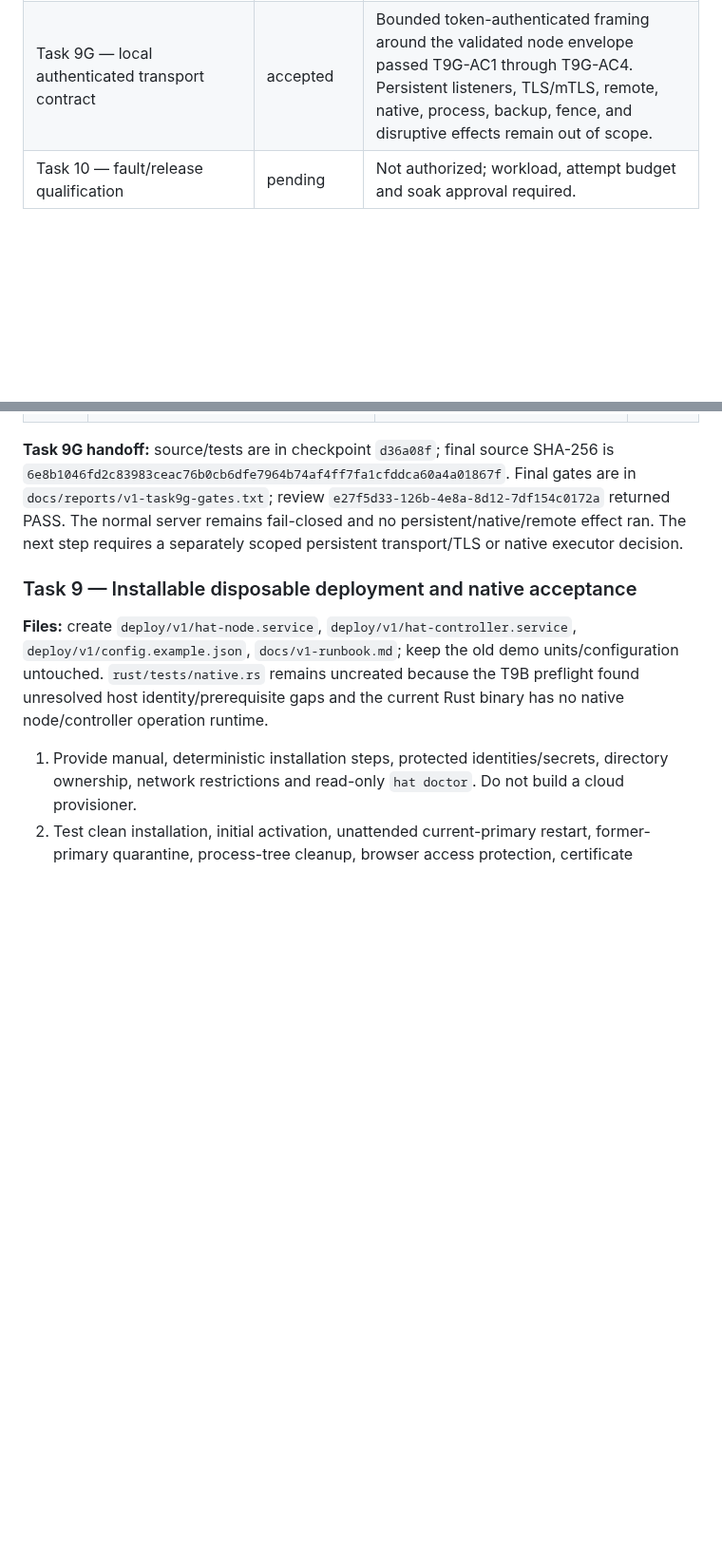
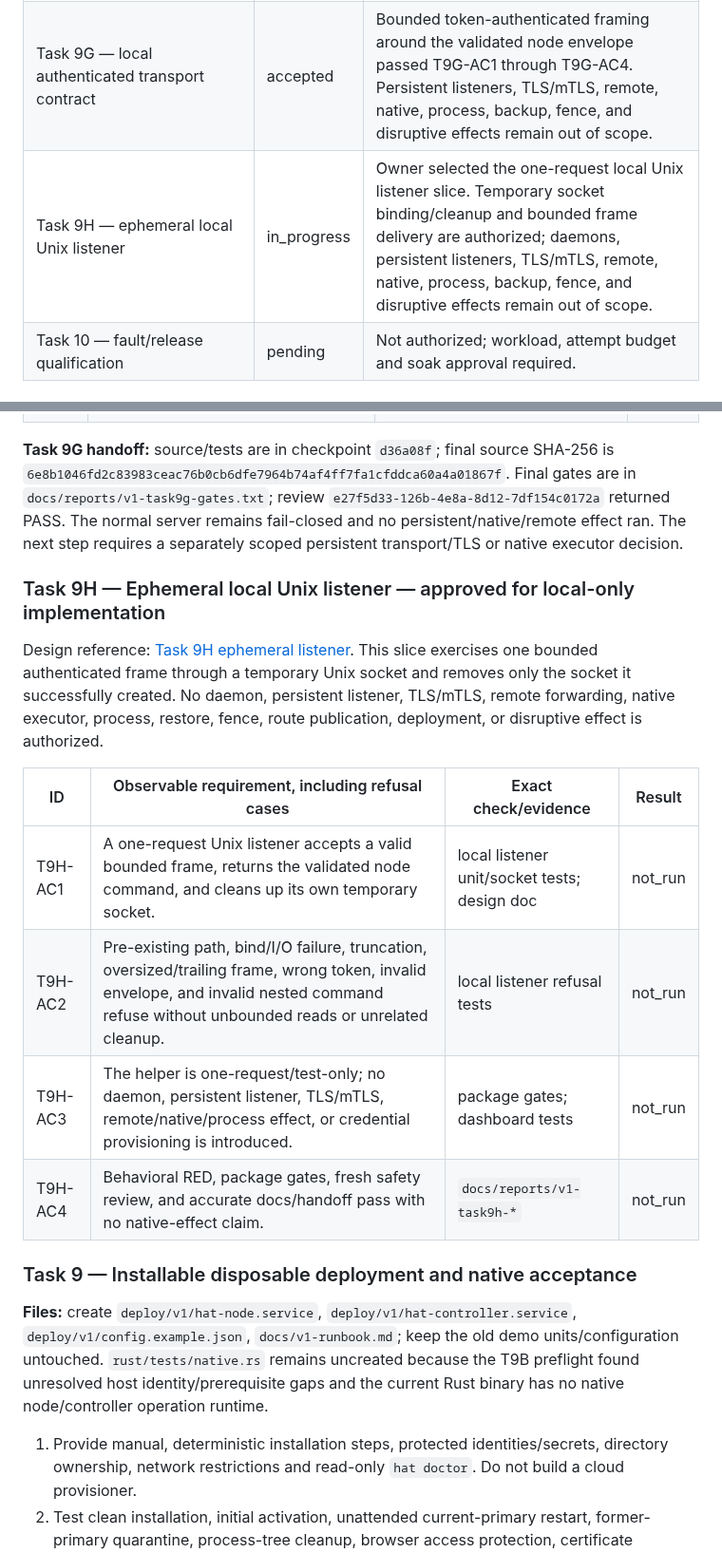
Before and after one commit to burggraf/highly-available-trailbase, a Markdown page: docs/plans/2026-09-11-v1-manual-failover.md, 2 parts joined by grey strips. Shown at 95% size. Drawn GitHub-style; blank space fills up the shorter version.

Commit message:
Define Task 9H ephemeral listener

```diff
--- a/docs/plans/2026-09-11-v1-manual-failover.md
+++ b/docs/plans/2026-09-11-v1-manual-failover.md
@@ -34,6 +34,7 @@ This section is the authoritative restart tracker. Follow [AGENTS.md](../../AGEN
 | Task 9E — local node boundary contract | accepted | Local versioned node command/observation envelopes and exact state binding passed T9E-AC1 through T9E-AC4. Transport, executors, process, backup, fence, forwarding, remote, and disruptive effects remain out of scope. |
 | Task 9F — local node-forwarding boundary | accepted | In-memory command conversion, observation validation, injected executor dispatch, and refusal tests passed T9F-AC1 through T9F-AC4. Transport, native, remote, backup, fence, and disruptive effects remain out of scope. |
 | Task 9G — local authenticated transport contract | accepted | Bounded token-authenticated framing around the validated node envelope passed T9G-AC1 through T9G-AC4. Persistent listeners, TLS/mTLS, remote, native, process, backup, fence, and disruptive effects remain out of scope. |
+| Task 9H — ephemeral local Unix listener | in_progress | Owner selected the one-request local Unix listener slice. Temporary socket binding/cleanup and bounded frame delivery are authorized; daemons, persistent listeners, TLS/mTLS, remote, native, process, backup, fence, and disruptive effects remain out of scope. |
 | Task 10 — fault/release qualification | pending | Not authorized; workload, attempt budget and soak approval required. |
 
 ### Task 2 completion contract — approved and accepted
@@ -603,6 +604,17 @@ Design reference: [Task 9G local transport](2026-09-11-task9g-local-transport-de
 
 **Task 9G handoff:** source/tests are in checkpoint `d36a08f`; final source SHA-256 is `6e8b1046fd2c83983ceac76b0cb6dfe7964b74af4ff7fa1cfddca60a4a01867f`. Final gates are in `docs/reports/v1-task9g-gates.txt`; review `e27f5d33-126b-4e8a-8d12-7df154c0172a` returned PASS. The normal server remains fail-closed and no persistent/native/remote effect ran. The next step requires a separately scoped persistent transport/TLS or native executor decision.
 
+### Task 9H — Ephemeral local Unix listener — approved for local-only implementation
+
+Design reference: [Task 9H ephemeral listener](2026-09-11-task9h-ephemeral-listener-design.md). This slice exercises one bounded authenticated frame through a temporary Unix socket and removes only the socket it successfully created. No daemon, persistent listener, TLS/mTLS, remote forwarding, native executor, process, restore, fence, route publication, deployment, or disruptive effect is authorized.
+
+| ID | Observable requirement, including refusal cases | Exact check/evidence | Result |
+| --- | --- | --- | --- |
+| T9H-AC1 | A one-request Unix listener accepts a valid bounded frame, returns the validated node command, and cleans up its own temporary socket. | local listener unit/socket tests; design doc | not_run |
+| T9H-AC2 | Pre-existing path, bind/I/O failure, truncation, oversized/trailing frame, wrong token, invalid envelope, and invalid nested command refuse without unbounded reads or unrelated cleanup. | local listener refusal tests | not_run |
+| T9H-AC3 | The helper is one-request/test-only; no daemon, persistent listener, TLS/mTLS, remote/native/process effect, or credential provisioning is introduced. | package gates; dashboard tests | not_run |
+| T9H-AC4 | Behavioral RED, package gates, fresh safety review, and accurate docs/handoff pass with no native-effect claim. | `docs/reports/v1-task9h-*` | not_run |
+
 ### Task 9 — Installable disposable deployment and native acceptance
 
 **Files:** create `deploy/v1/hat-node.service`, `deploy/v1/hat-controller.service`, `deploy/v1/config.example.json`, `docs/v1-runbook.md`; keep the old demo units/configuration untouched. `rust/tests/native.rs` remains uncreated because the T9B preflight found unresolved host identity/prerequisite gaps and the current Rust binary has no native node/controller operation runtime.
```
Also changed, not shown: docs/plans/2026-09-11-task9h-ephemeral-listener-design.md (added, +13 -0 lines).
